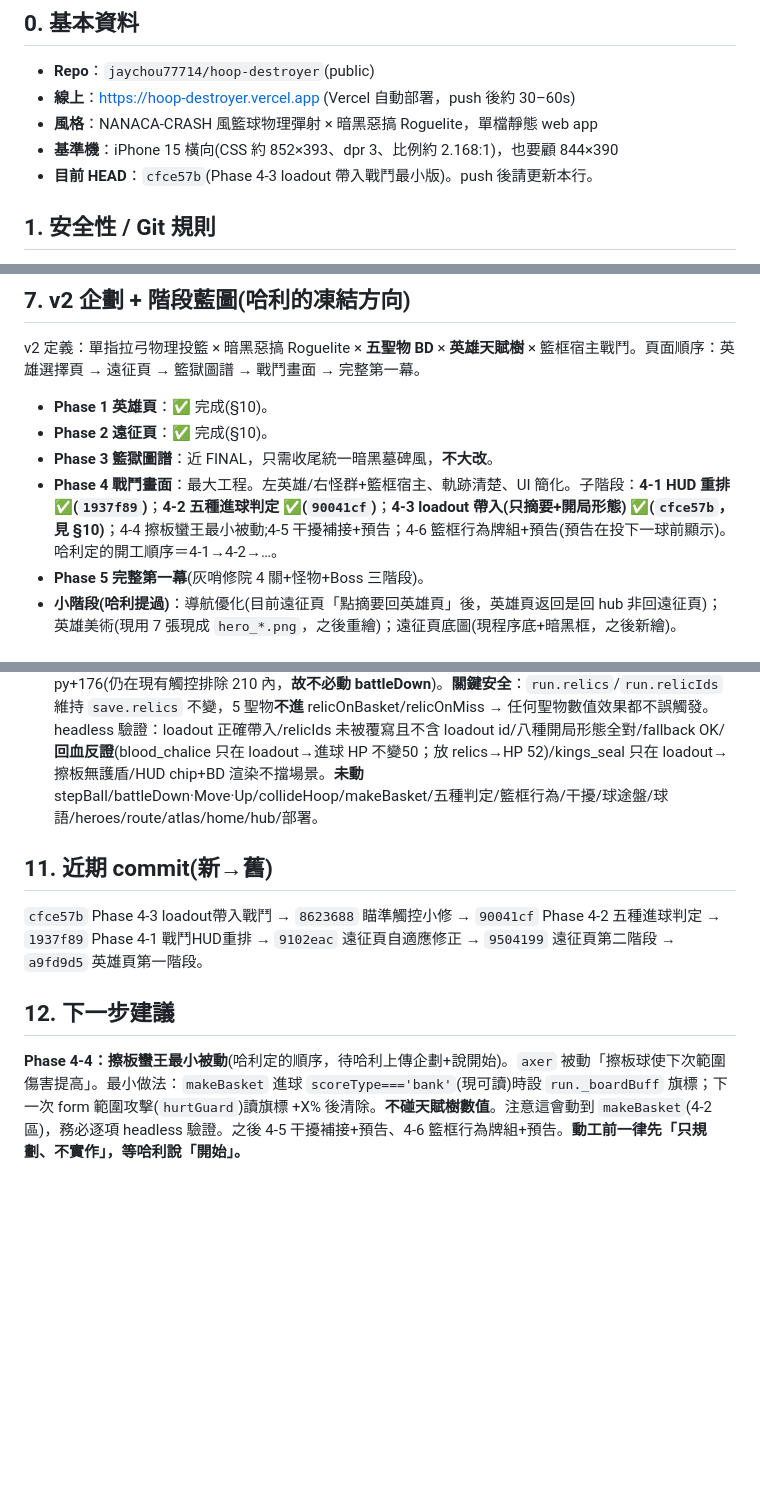
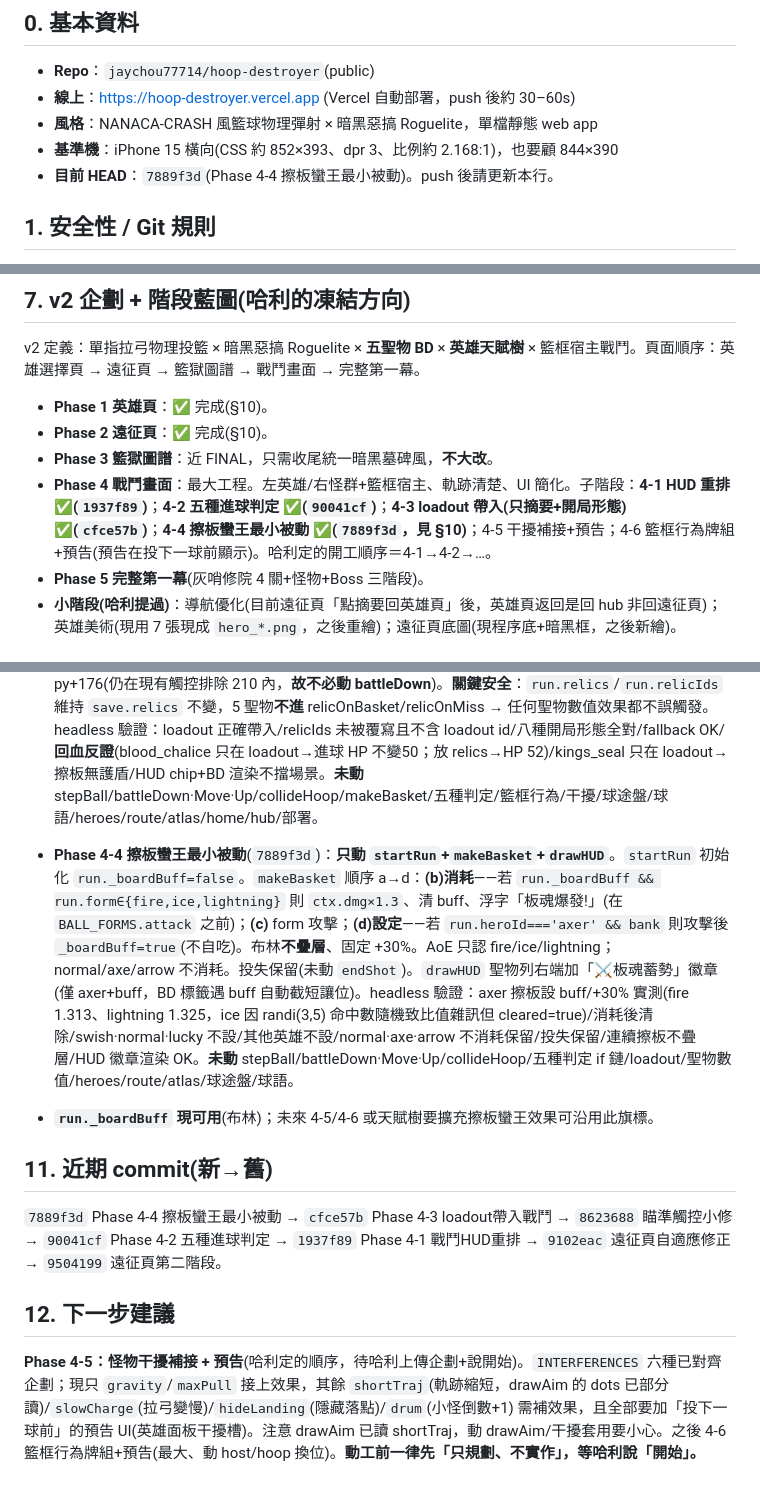
Before and after one commit to jaychou77714/hoop-destroyer, a Markdown page: HANDOFF.md, 3 parts joined by grey strips. GitHub-like rendering; blank space fills up the shorter version.

Commit message:
HANDOFF 更新：Phase 4-4 擦板蠻王最小被動完成、HEAD→7889f3d、_boardBuff說明、下一步=Phase 4-5 干擾補接+預告

```diff
--- a/HANDOFF.md
+++ b/HANDOFF.md
@@ -7,7 +7,7 @@
 - **線上**：https://hoop-destroyer.vercel.app (Vercel 自動部署，push 後約 30–60s)
 - **風格**：NANACA-CRASH 風籃球物理彈射 × 暗黑惡搞 Roguelite，單檔靜態 web app
 - **基準機**：iPhone 15 橫向(CSS 約 852×393、dpr 3、比例約 2.168:1)，也要顧 844×390
-- **目前 HEAD**：`cfce57b`(Phase 4-3 loadout 帶入戰鬥最小版)。push 後請更新本行。
+- **目前 HEAD**：`7889f3d`(Phase 4-4 擦板蠻王最小被動)。push 後請更新本行。
 
 ## 1. 安全性 / Git 規則
 - **GitHub PAT = 哈利刻意委託、效期 90 天的細粒度 token，授權你在期間內直接接管 push。哈利不需每次重貼，也不要再提醒他 revoke/刪除 token。** token 字串絕不寫進任何檔案、不存記憶。本機 clone `/home/claude/hoop` 的 remote 已內嵌 token。
@@ -77,7 +77,7 @@ v2 定義：單指拉弓物理投籃 × 暗黑惡搞 Roguelite × **五聖物 BD
 - **Phase 1 英雄頁**：✅ 完成(§10)。
 - **Phase 2 遠征頁**：✅ 完成(§10)。
 - **Phase 3 籃獄圖譜**：近 FINAL，只需收尾統一暗黑墓碑風，**不大改**。
-- **Phase 4 戰鬥畫面**：最大工程。左英雄/右怪群+籃框宿主、軌跡清楚、UI 簡化。子階段：**4-1 HUD 重排 ✅(`1937f89`)**；**4-2 五種進球判定 ✅(`90041cf`)**；**4-3 loadout 帶入(只摘要+開局形態) ✅(`cfce57b`，見 §10)**；4-4 擦板蠻王最小被動;4-5 干擾補接+預告；4-6 籃框行為牌組+預告(預告在投下一球前顯示)。哈利定的開工順序＝4-1→4-2→…。
+- **Phase 4 戰鬥畫面**：最大工程。左英雄/右怪群+籃框宿主、軌跡清楚、UI 簡化。子階段：**4-1 HUD 重排 ✅(`1937f89`)**；**4-2 五種進球判定 ✅(`90041cf`)**；**4-3 loadout 帶入(只摘要+開局形態) ✅(`cfce57b`)**；**4-4 擦板蠻王最小被動 ✅(`7889f3d`，見 §10)**；4-5 干擾補接+預告；4-6 籃框行為牌組+預告(預告在投下一球前顯示)。哈利定的開工順序＝4-1→4-2→…。
 - **Phase 5 完整第一幕**(灰哨修院 4 關+怪物+Boss 三階段)。
 - **小階段(哈利提過)**：導航優化(目前遠征頁「點摘要回英雄頁」後，英雄頁返回是回 hub 非回遠征頁)；英雄美術(現用 7 張現成 `hero_*.png`，之後重繪)；遠征頁底圖(現程序底+暗黑框，之後新繪)。
 
@@ -113,8 +113,11 @@ v2 定義：單指拉弓物理投籃 × 暗黑惡搞 Roguelite × **五聖物 BD
 
 - **Phase 4-3 loadout 帶入戰鬥(最小版)**(`cfce57b`)：**只動 `startRun`+`drawHUD`**。`startRun` 新增 `run.loadout`(來源優先 `save.loadout`，全空才 fallback `save.relics`，補成 5 格含 null)；開局 `startForm` 改由 `run.loadout` 由左到右第一個帶 `form` 的聖物決定(abbey_ember→fire/sand_bow→arrow/citadel_battery→lightning/red_axe→axe/final_chill→ice，無則 normal)。`drawHUD` 英雄面板底部加「聖物」列：5 格唯讀 chip(`_clsCol(cls)`類別色+聖物首字、空格虛線「—」)+ BD 標籤(`_bdTags(run.loadout)`)；為留空間把球形態膠囊上移到 py+130、chip 列 py+176(仍在現有觸控排除 210 內，**故不必動 battleDown**)。**關鍵安全**：`run.relics`/`run.relicIds` 維持 `save.relics` 不變，5 聖物**不進** relicOnBasket/relicOnMiss → 任何聖物數值效果都不誤觸發。headless 驗證：loadout 正確帶入/relicIds 未被覆寫且不含 loadout id/八種開局形態全對/fallback OK/**回血反證**(blood_chalice 只在 loadout→進球 HP 不變50；放 relics→HP 52)/kings_seal 只在 loadout→擦板無護盾/HUD chip+BD 渲染不擋場景。**未動** stepBall/battleDown·Move·Up/collideHoop/makeBasket/五種判定/籃框行為/干擾/球途盤/球語/heroes/route/atlas/home/hub/部署。
 
+- **Phase 4-4 擦板蠻王最小被動**(`7889f3d`)：**只動 `startRun`+`makeBasket`+`drawHUD`**。`startRun` 初始化 `run._boardBuff=false`。`makeBasket` 順序 a→d：**(b)消耗**——若 `run._boardBuff && run.form∈{fire,ice,lightning}` 則 `ctx.dmg×1.3`、清 buff、浮字「板魂爆發!」(在 `BALL_FORMS.attack` 之前)；**(c)** form 攻擊；**(d)設定**——若 `run.heroId==='axer' && bank` 則攻擊後 `_boardBuff=true`(不自吃)。布林**不疊層**、固定 +30%。AoE 只認 fire/ice/lightning；normal/axe/arrow 不消耗。投失保留(未動 `endShot`)。`drawHUD` 聖物列右端加「⚔板魂蓄勢」徽章(僅 axer+buff，BD 標籤遇 buff 自動截短讓位)。headless 驗證：axer 擦板設 buff/+30% 實測(fire 1.313、lightning 1.325，ice 因 randi(3,5) 命中數隨機致比值雜訊但 cleared=true)/消耗後清除/swish·normal·lucky 不設/其他英雄不設/normal·axe·arrow 不消耗保留/投失保留/連續擦板不疊層/HUD 徽章渲染 OK。**未動** stepBall/battleDown·Move·Up/collideHoop/五種判定 if 鏈/loadout/聖物數值/heroes/route/atlas/球途盤/球語。
+- **`run._boardBuff` 現可用**(布林)；未來 4-5/4-6 或天賦樹要擴充擦板蠻王效果可沿用此旗標。
+
 ## 11. 近期 commit(新→舊)
-`cfce57b` Phase 4-3 loadout帶入戰鬥 → `8623688` 瞄準觸控小修 → `90041cf` Phase 4-2 五種進球判定 → `1937f89` Phase 4-1 戰鬥HUD重排 → `9102eac` 遠征頁自適應修正 → `9504199` 遠征頁第二階段 → `a9fd9d5` 英雄頁第一階段。
+`7889f3d` Phase 4-4 擦板蠻王最小被動 → `cfce57b` Phase 4-3 loadout帶入戰鬥 → `8623688` 瞄準觸控小修 → `90041cf` Phase 4-2 五種進球判定 → `1937f89` Phase 4-1 戰鬥HUD重排 → `9102eac` 遠征頁自適應修正 → `9504199` 遠征頁第二階段。
 
 ## 12. 下一步建議
-**Phase 4-4：擦板蠻王最小被動**(哈利定的順序，待哈利上傳企劃+說開始)。`axer` 被動「擦板球使下次範圍傷害提高」。最小做法：`makeBasket` 進球 `scoreType==='bank'`(現可讀)時設 `run._boardBuff` 旗標；下一次 form 範圍攻擊(`hurtGuard`)讀旗標 +X% 後清除。**不碰天賦樹數值**。注意這會動到 `makeBasket`(4-2 區)，務必逐項 headless 驗證。之後 4-5 干擾補接+預告、4-6 籃框行為牌組+預告。**動工前一律先「只規劃、不實作」，等哈利說「開始」。**
+**Phase 4-5：怪物干擾補接 + 預告**(哈利定的順序，待哈利上傳企劃+說開始)。`INTERFERENCES` 六種已對齊企劃；現只 `gravity`/`maxPull` 接上效果，其餘 `shortTraj`(軌跡縮短，drawAim 的 dots 已部分讀)/`slowCharge`(拉弓變慢)/`hideLanding`(隱藏落點)/`drum`(小怪倒數+1) 需補效果，且全部要加「投下一球前」的預告 UI(英雄面板干擾槽)。注意 drawAim 已讀 shortTraj，動 drawAim/干擾套用要小心。之後 4-6 籃框行為牌組+預告(最大、動 host/hoop 換位)。**動工前一律先「只規劃、不實作」，等哈利說「開始」。**
```
